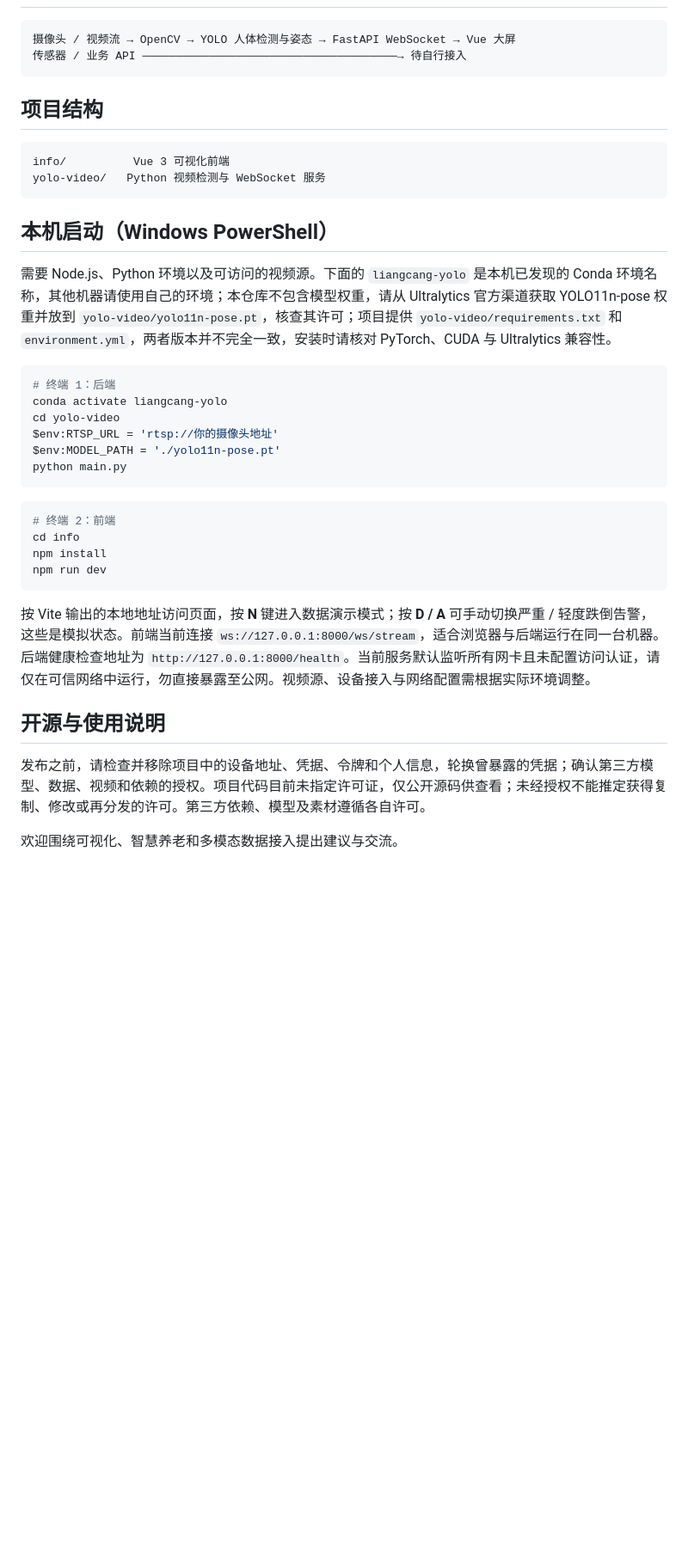
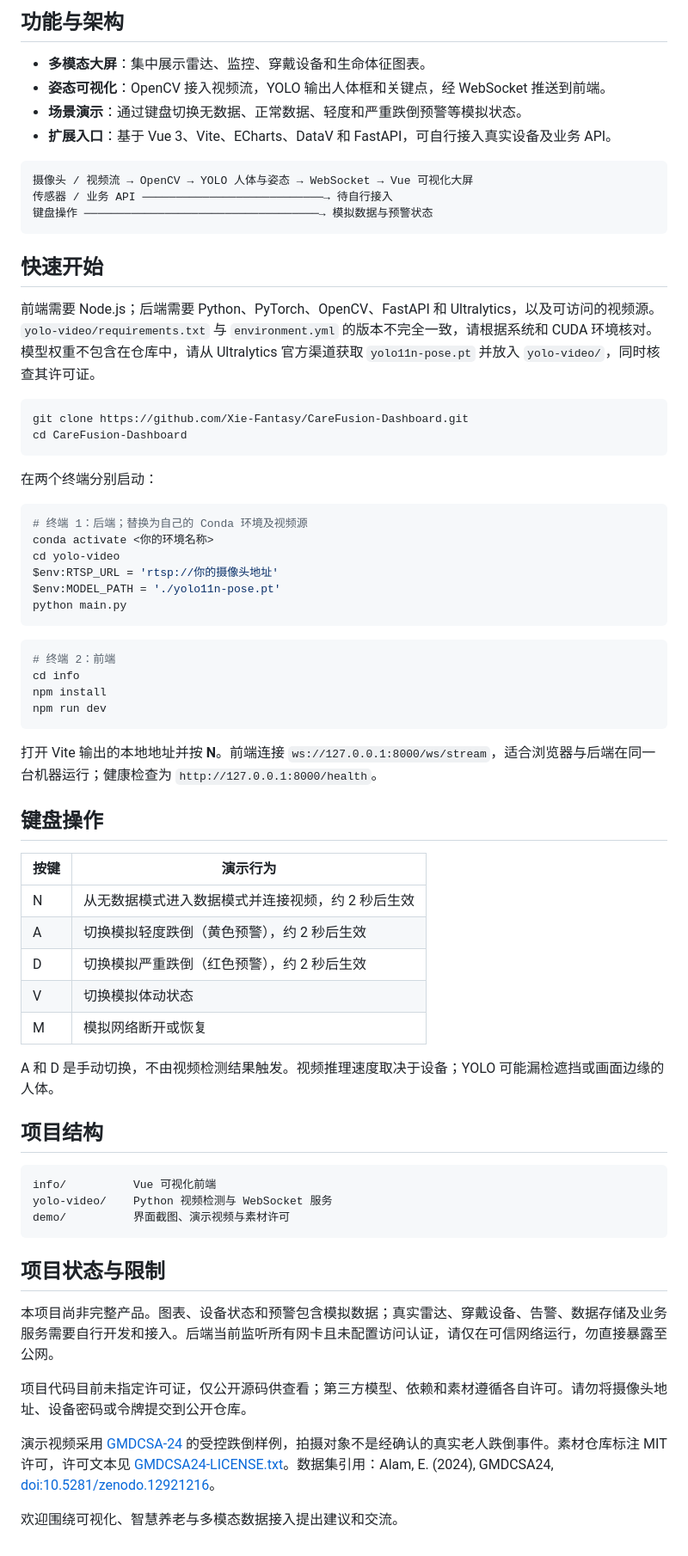
Before and after one commit to Xie-Fantasy/CareFusion-Dashboard, a Markdown page: README.md, the part around one of its changes. Shown at 86% size. Drawn GitHub-style; blank space fills up the shorter version.

Commit message:
Show manually triggered fall alert demo

````diff
--- a/README.md
+++ b/README.md
@@ -23,23 +47,30 @@
+## 功能与架构
+
+- **多模态大屏**：集中展示雷达、监控、穿戴设备和生命体征图表。
+- **姿态可视化**：OpenCV 接入视频流，YOLO 输出人体框和关键点，经 WebSocket 推送到前端。
+- **场景演示**：通过键盘切换无数据、正常数据、轻度和严重跌倒预警等模拟状态。
+- **扩展入口**：基于 Vue 3、Vite、ECharts、DataV 和 FastAPI，可自行接入真实设备及业务 API。
 
 ```text
-摄像头 / 视频流 → OpenCV → YOLO 人体检测与姿态 → FastAPI WebSocket → Vue 大屏
-传感器 / 业务 API ──────────────────────────────────────→ 待自行接入
+摄像头 / 视频流 → OpenCV → YOLO 人体与姿态 → WebSocket → Vue 可视化大屏
+传感器 / 业务 API ───────────────────────────→ 待自行接入
+键盘操作 ───────────────────────────────────→ 模拟数据与预警状态
 ```
 
-## 项目结构
+## 快速开始
 
-```text
-info/          Vue 3 可视化前端
-yolo-video/   Python 视频检测与 WebSocket 服务
+前端需要 Node.js；后端需要 Python、PyTorch、OpenCV、FastAPI 和 Ultralytics，以及可访问的视频源。`yolo-video/requirements.txt` 与 `environment.yml` 的版本不完全一致，请根据系统和 CUDA 环境核对。模型权重不包含在仓库中，请从 Ultralytics 官方渠道获取 `yolo11n-pose.pt` 并放入 `yolo-video/`，同时核查其许可证。
+
+```powershell
+git clone https://github.com/Xie-Fantasy/CareFusion-Dashboard.git
+cd CareFusion-Dashboard
 ```
 
-## 本机启动（Windows PowerShell）
-
-需要 Node.js、Python 环境以及可访问的视频源。下面的 `liangcang-yolo` 是本机已发现的 Conda 环境名称，其他机器请使用自己的环境；本仓库不包含模型权重，请从 Ultralytics 官方渠道获取 YOLO11n-pose 权重并放到 `yolo-video/yolo11n-pose.pt`，核查其许可；项目提供 `yolo-video/requirements.txt` 和 `environment.yml`，两者版本并不完全一致，安装时请核对 PyTorch、CUDA 与 Ultralytics 兼容性。
+在两个终端分别启动：
 
 ```powershell
-# 终端 1：后端
-conda activate liangcang-yolo
+# 终端 1：后端；替换为自己的 Conda 环境及视频源
+conda activate <你的环境名称>
 cd yolo-video
 $env:RTSP_URL = 'rtsp://你的摄像头地址'
 $env:MODEL_PATH = './yolo11n-pose.pt'
@@ -53,10 +84,34 @@ npm install
 npm run dev
 ```
 
-按 Vite 输出的本地地址访问页面，按 **N** 键进入数据演示模式；按 **D / A** 可手动切换严重 / 轻度跌倒告警，这些是模拟状态。前端当前连接 `ws://127.0.0.1:8000/ws/stream`，适合浏览器与后端运行在同一台机器。后端健康检查地址为 `http://127.0.0.1:8000/health`。当前服务默认监听所有网卡且未配置访问认证，请仅在可信网络中运行，勿直接暴露至公网。视频源、设备接入与网络配置需根据实际环境调整。
+打开 Vite 输出的本地地址并按 **N**。前端连接 `ws://127.0.0.1:8000/ws/stream`，适合浏览器与后端在同一台机器运行；健康检查为 `http://127.0.0.1:8000/health`。
 
-## 开源与使用说明
+## 键盘操作
 
-发布之前，请检查并移除项目中的设备地址、凭据、令牌和个人信息，轮换曾暴露的凭据；确认第三方模型、数据、视频和依赖的授权。项目代码目前未指定许可证，仅公开源码供查看；未经授权不能推定获得复制、修改或再分发的许可。第三方依赖、模型及素材遵循各自许可。
+| 按键 | 演示行为 |
+| --- | --- |
+| N | 从无数据模式进入数据模式并连接视频，约 2 秒后生效 |
+| A | 切换模拟轻度跌倒（黄色预警），约 2 秒后生效 |
+| D | 切换模拟严重跌倒（红色预警），约 2 秒后生效 |
+| V | 切换模拟体动状态 |
+| M | 模拟网络断开或恢复 |
 
-欢迎围绕可视化、智慧养老和多模态数据接入提出建议与交流。
+A 和 D 是手动切换，不由视频检测结果触发。视频推理速度取决于设备；YOLO 可能漏检遮挡或画面边缘的人体。
+
+## 项目结构
+
+```text
+info/          Vue 可视化前端
+yolo-video/    Python 视频检测与 WebSocket 服务
+demo/          界面截图、演示视频与素材许可
+```
+
+## 项目状态与限制
+
+本项目尚非完整产品。图表、设备状态和预警包含模拟数据；真实雷达、穿戴设备、告警、数据存储及业务服务需要自行开发和接入。后端当前监听所有网卡且未配置访问认证，请仅在可信网络运行，勿直接暴露至公网。
+
+项目代码目前未指定许可证，仅公开源码供查看；第三方模型、依赖和素材遵循各自许可。请勿将摄像头地址、设备密码或令牌提交到公开仓库。
+
+演示视频采用 [GMDCSA-24](https://github.com/ekramalam/GMDCSA24-A-Dataset-for-Human-Fall-Detection-in-Videos) 的受控跌倒样例，拍摄对象不是经确认的真实老人跌倒事件。素材仓库标注 MIT 许可，许可文本见 [GMDCSA24-LICENSE.txt](demo/GMDCSA24-LICENSE.txt)。数据集引用：Alam, E. (2024), GMDCSA24, [doi:10.5281/zenodo.12921216](https://doi.org/10.5281/zenodo.12921216)。
+
+欢迎围绕可视化、智慧养老与多模态数据接入提出建议和交流。
````
Also changed, not shown: other parts of README.md (+37 -13 lines), demo/state-no-data.png (added), 5 other files.
